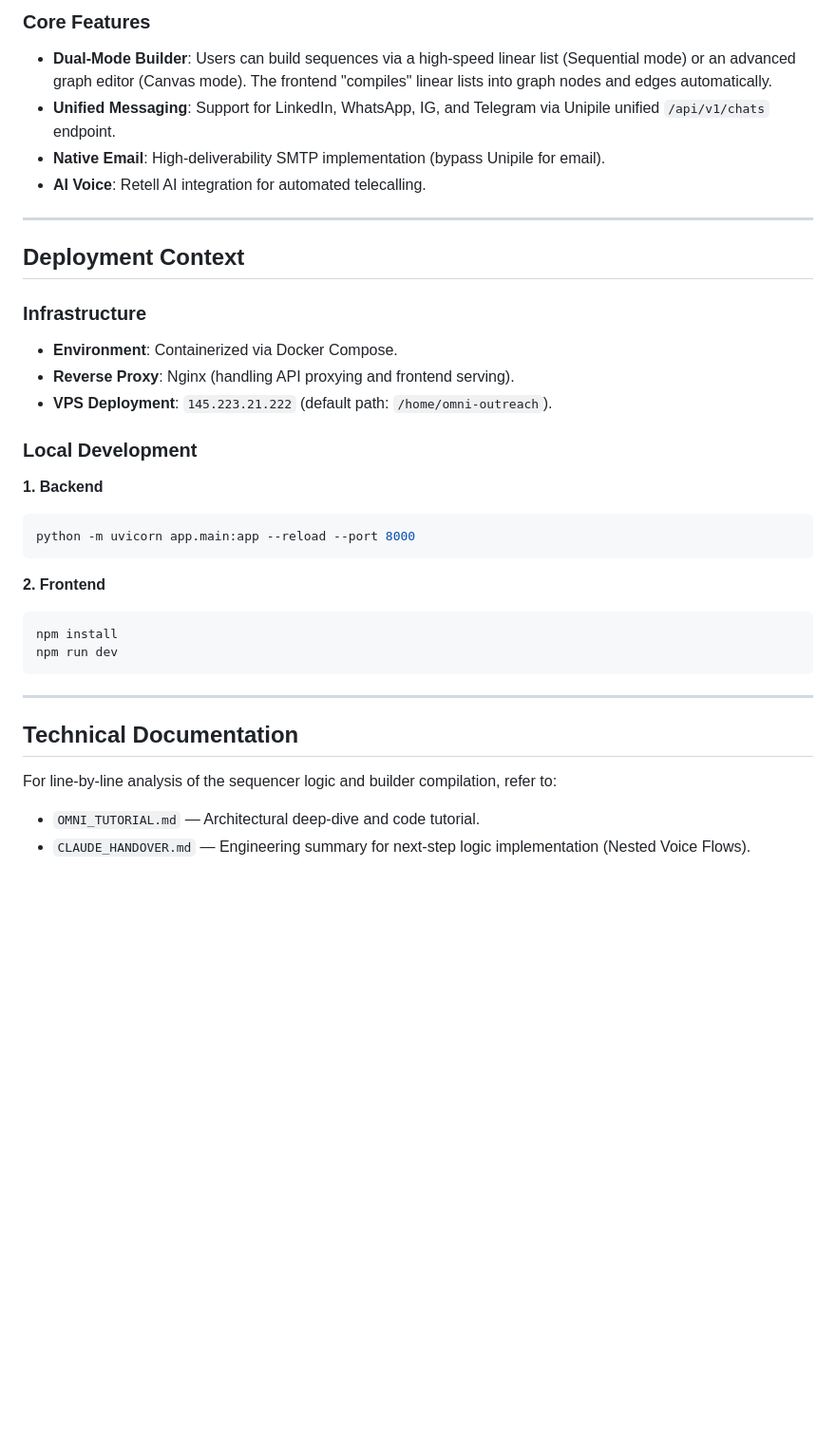
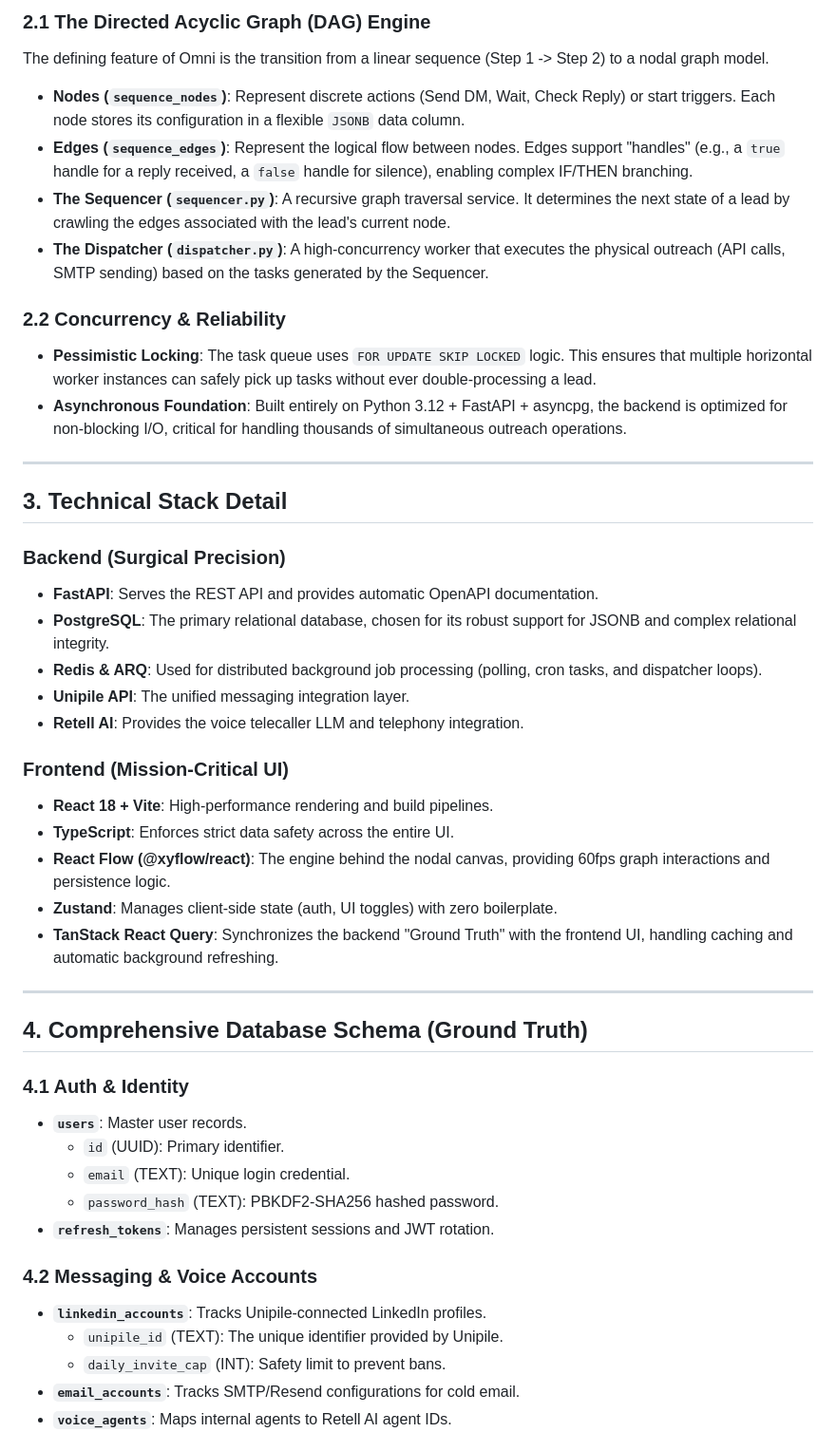
Before and after one commit to dementor07/omni-outreach, a Markdown page: README.md, the part around one of its changes. Shown at 95% size. Drawn GitHub-style; blank space fills up the shorter version.

Commit message:
docs: set MASTER_GUIDE as the primary README for exhaustive technical context

````diff
--- a/README.md
+++ b/README.md
@@ -52,34 +13,49 @@ Tracks the current state of a prospect within a sequence.
 
-### Core Features
-- **Dual-Mode Builder**: Users can build sequences via a high-speed linear list (Sequential mode) or an advanced graph editor (Canvas mode). The frontend "compiles" linear lists into graph nodes and edges automatically.
-- **Unified Messaging**: Support for LinkedIn, WhatsApp, IG, and Telegram via Unipile unified `/api/v1/chats` endpoint.
-- **Native Email**: High-deliverability SMTP implementation (bypass Unipile for email).
-- **AI Voice**: Retell AI integration for automated telecalling.
+### 2.1 The Directed Acyclic Graph (DAG) Engine
+The defining feature of Omni is the transition from a linear sequence (Step 1 -> Step 2) to a nodal graph model.
+
+- **Nodes (`sequence_nodes`)**: Represent discrete actions (Send DM, Wait, Check Reply) or start triggers. Each node stores its configuration in a flexible `JSONB` data column.
+- **Edges (`sequence_edges`)**: Represent the logical flow between nodes. Edges support "handles" (e.g., a `true` handle for a reply received, a `false` handle for silence), enabling complex IF/THEN branching.
+- **The Sequencer (`sequencer.py`)**: A recursive graph traversal service. It determines the next state of a lead by crawling the edges associated with the lead's current node.
+- **The Dispatcher (`dispatcher.py`)**: A high-concurrency worker that executes the physical outreach (API calls, SMTP sending) based on the tasks generated by the Sequencer.
+
+### 2.2 Concurrency & Reliability
+- **Pessimistic Locking**: The task queue uses `FOR UPDATE SKIP LOCKED` logic. This ensures that multiple horizontal worker instances can safely pick up tasks without ever double-processing a lead.
+- **Asynchronous Foundation**: Built entirely on Python 3.12 + FastAPI + asyncpg, the backend is optimized for non-blocking I/O, critical for handling thousands of simultaneous outreach operations.
 
 ---
 
-## Deployment Context
+## 3. Technical Stack Detail
 
-### Infrastructure
-- **Environment**: Containerized via Docker Compose.
-- **Reverse Proxy**: Nginx (handling API proxying and frontend serving).
-- **VPS Deployment**: `145.223.21.222` (default path: `/home/omni-outreach`).
+### Backend (Surgical Precision)
+- **FastAPI**: Serves the REST API and provides automatic OpenAPI documentation.
+- **PostgreSQL**: The primary relational database, chosen for its robust support for JSONB and complex relational integrity.
+- **Redis & ARQ**: Used for distributed background job processing (polling, cron tasks, and dispatcher loops).
+- **Unipile API**: The unified messaging integration layer.
+- **Retell AI**: Provides the voice telecaller LLM and telephony integration.
 
-### Local Development
-**1. Backend**
-```bash
-python -m uvicorn app.main:app --reload --port 8000
-```
-
-**2. Frontend**
-```bash
-npm install
-npm run dev
-```
+### Frontend (Mission-Critical UI)
+- **React 18 + Vite**: High-performance rendering and build pipelines.
+- **TypeScript**: Enforces strict data safety across the entire UI.
+- **React Flow (@xyflow/react)**: The engine behind the nodal canvas, providing 60fps graph interactions and persistence logic.
+- **Zustand**: Manages client-side state (auth, UI toggles) with zero boilerplate.
+- **TanStack React Query**: Synchronizes the backend "Ground Truth" with the frontend UI, handling caching and automatic background refreshing.
 
 ---
 
-## Technical Documentation
-For line-by-line analysis of the sequencer logic and builder compilation, refer to:
-- `OMNI_TUTORIAL.md` — Architectural deep-dive and code tutorial.
-- `CLAUDE_HANDOVER.md` — Engineering summary for next-step logic implementation (Nested Voice Flows).
+## 4. Comprehensive Database Schema (Ground Truth)
+
+### 4.1 Auth & Identity
+- **`users`**: Master user records.
+    - `id` (UUID): Primary identifier.
+    - `email` (TEXT): Unique login credential.
+    - `password_hash` (TEXT): PBKDF2-SHA256 hashed password.
+- **`refresh_tokens`**: Manages persistent sessions and JWT rotation.
+
+### 4.2 Messaging & Voice Accounts
+- **`linkedin_accounts`**: Tracks Unipile-connected LinkedIn profiles.
+    - `unipile_id` (TEXT): The unique identifier provided by Unipile.
+    - `daily_invite_cap` (INT): Safety limit to prevent bans.
+- **`email_accounts`**: Tracks SMTP/Resend configurations for cold email.
+- **`voice_agents`**: Maps internal agents to Retell AI agent IDs.
+
````
Also changed, not shown: other parts of README.md (+78 -44 lines).
